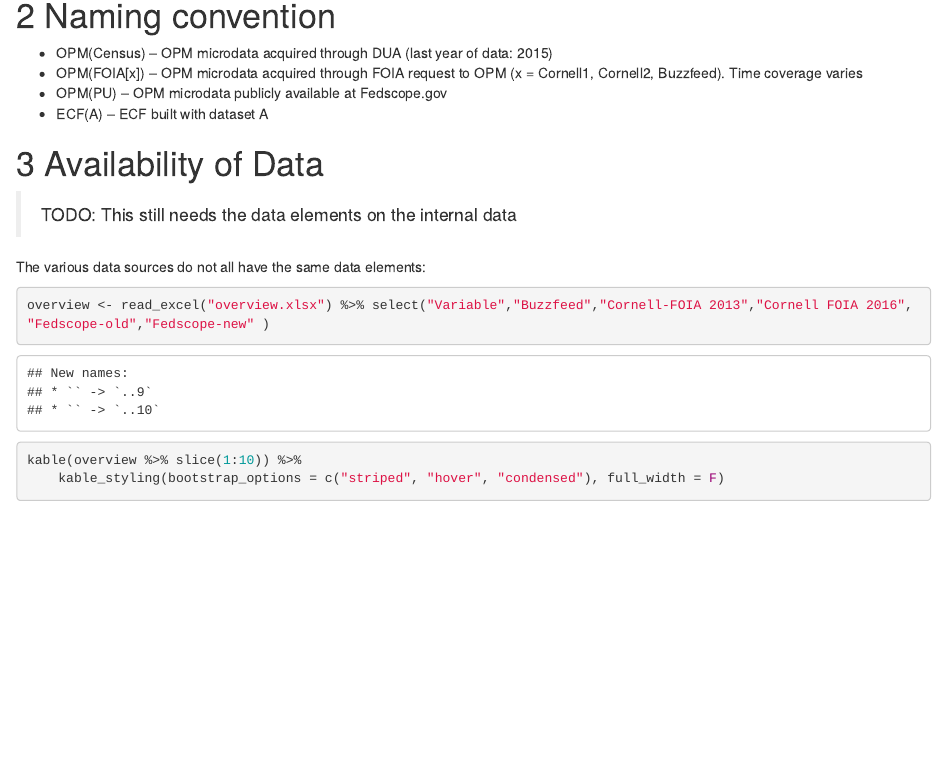
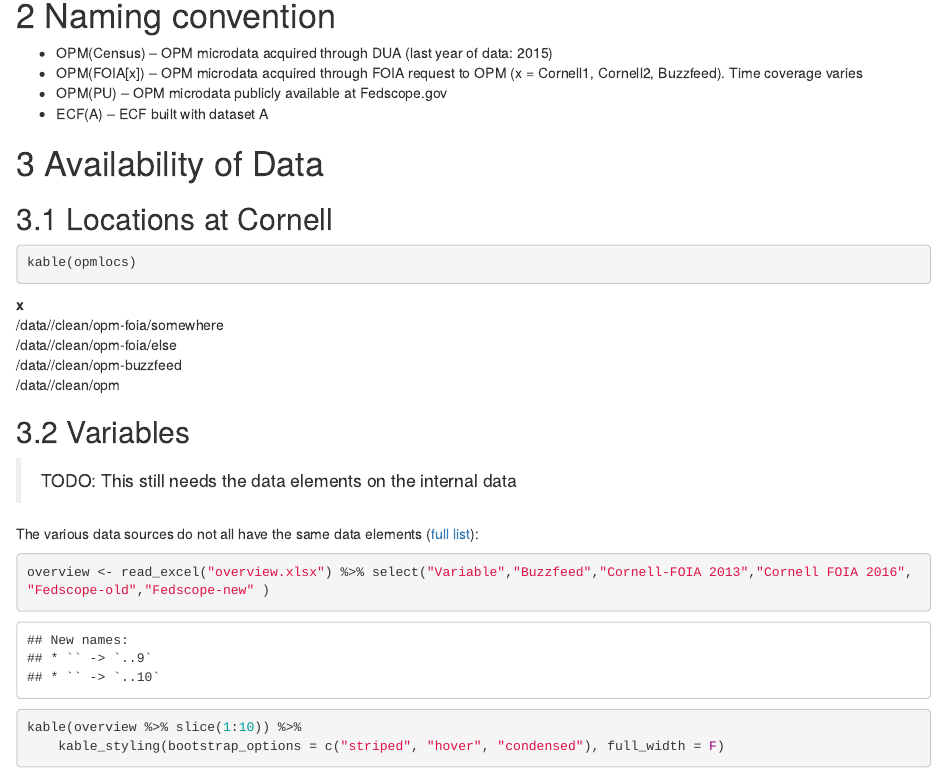
Before and after one commit to labordynamicsinstitute/opm-match, an R Markdown document (README.Rmd): the page in a window 1100 px wide, from 290 px down. The pictures show the output file README.html that the author committed with the source, opened offline.

Commit message:
Updates. Paths to be adjusted.

````diff
--- a/README.Rmd
+++ b/README.Rmd
@@ -34,9 +34,15 @@ For a variety of reasons, the DUA (Data Use Agreement) between OPM and the Censu
 
 # Availability of Data
 
+## Locations at Cornell
+```{r}
+kable(opmlocs)
+```
+
+## Variables
 > TODO:  This still needs the data elements on the internal data
 
-The various data sources do not all have the same data elements:
+The various data sources do not all have the same data elements ([full list](overview.xls)):
 
 ```{r read_overview, cache=T}
 overview <- read_excel("overview.xlsx") %>% select("Variable","Buzzfeed","Cornell-FOIA 2013","Cornell FOIA 2016", "Fedscope-old","Fedscope-new" )
--- a/pathconfig.R
+++ b/pathconfig.R
@@ -19,3 +19,12 @@ for ( dir in list(dataloc,interwrk,Outputs)){
 	dir.create(file.path(dir),recursive = TRUE)
 	}
 }
+
+# OPM data on ECCO
+
+# base on the specific server
+srvbase <- "/data/"
+opmlocs <- c(file.path(srvbase,"clean/opm-foia/somewhere"),
+			 file.path(srvbase,"clean/opm-foia/else"),
+			 file.path(srvbase,"clean/opm-buzzfeed"),
+			 file.path(srvbase,"clean/opm"))
````
Also changed, not shown: config.R (+4 -0 lines), README.html, README.md.
